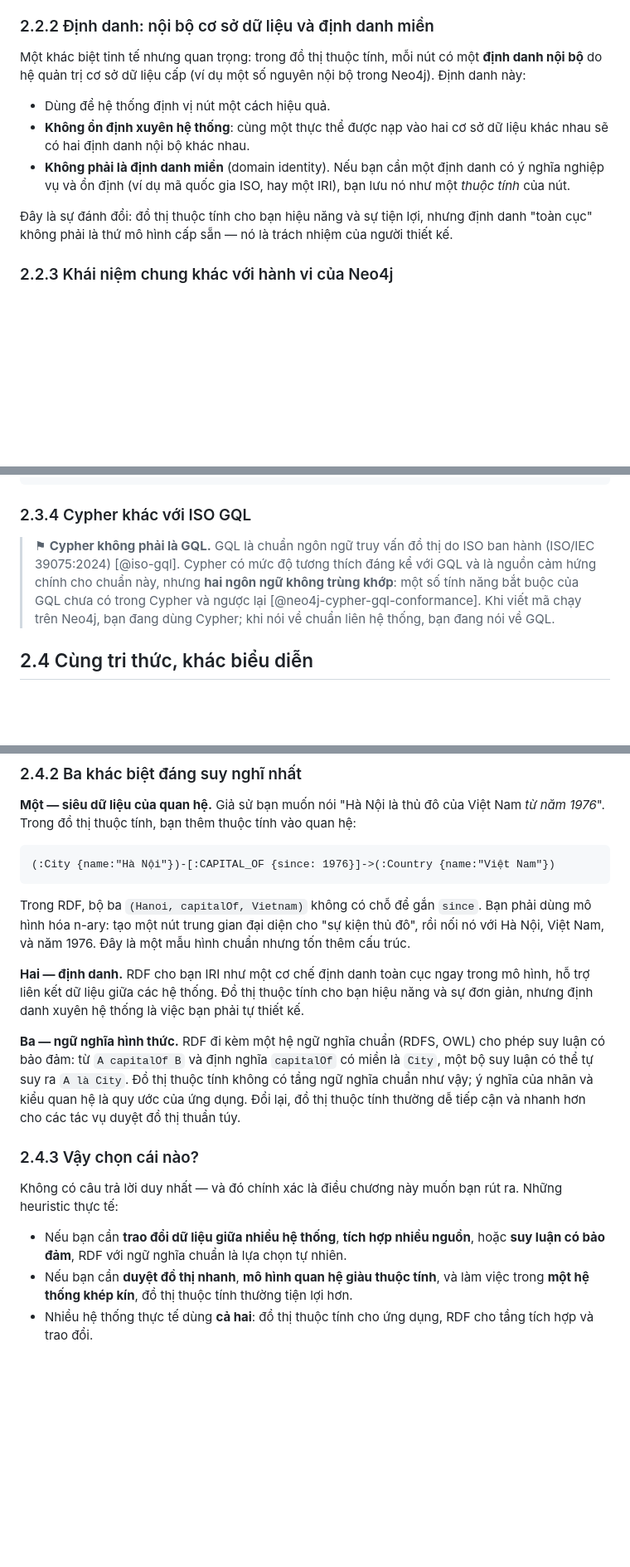
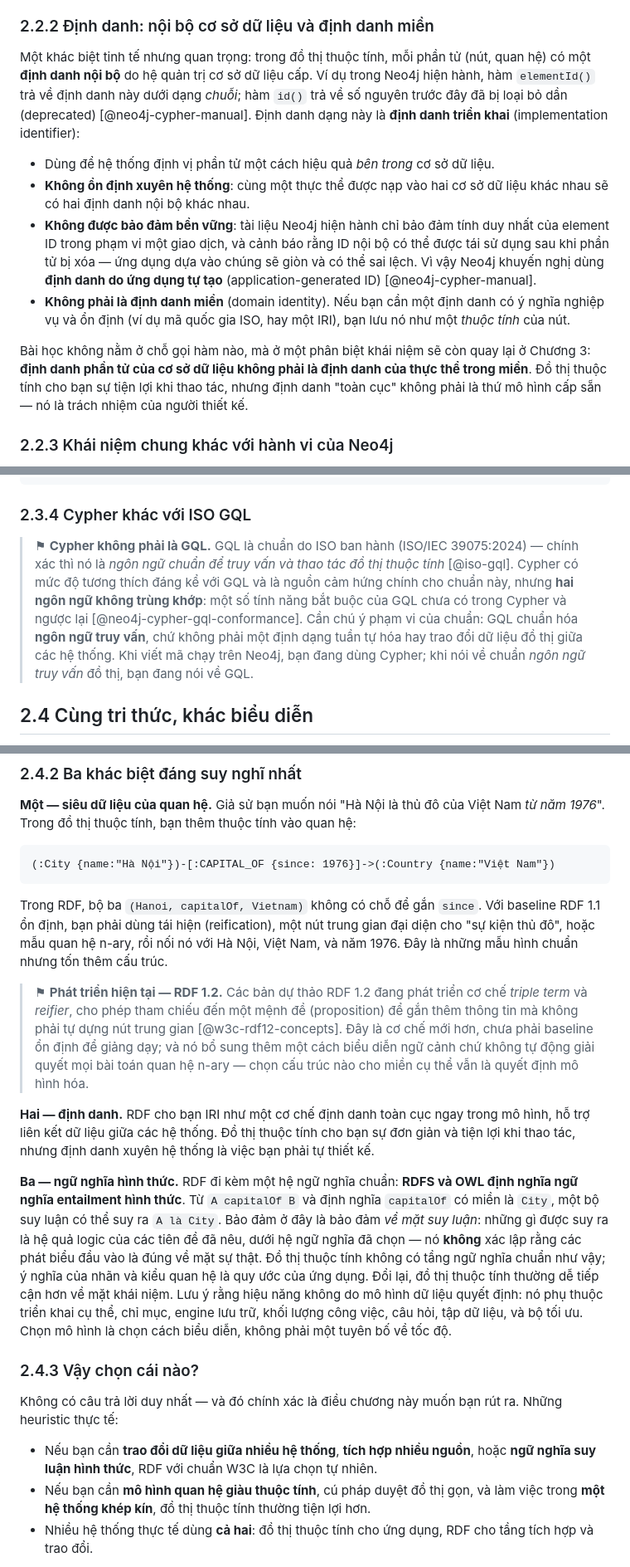
Before and after one commit to MinhTuan76800310/knowledge_graph_learning-journey, a Markdown page: book/chapter02.md, 3 parts joined by grey strips. Shown at 83% size. GitHub-like rendering; blank space fills up the shorter version.

Commit message:
book(ch2): five small errata corrections
1. Neo4j internal identity: elementId() is a STRING (old integer id()
   deprecated); element IDs are implementation identifiers, unique only
   within a single transaction, reused after deletion; Neo4j recommends
   application-generated IDs. Lesson: database element identity !=
   domain identity (per current Neo4j Cypher Manual).
2. GQL scoping: GQL = ISO standard language for querying/manipulating
   property graphs; it standardizes the query language, NOT a graph
   data serialization/exchange format. Interoperability table row now
   separates query-language convergence from data-exchange
   interoperability.
3. Removed unsupported performance generalizations: property graphs are
   no longer claimed inherently faster for traversal; performance
   depends on implementation, indexes, storage engine, workload, query,
   dataset, and optimizer.
4. RDF relationship metadata scoped: RDF 1.1 baseline uses reification
   / intermediate relation entity / n-ary pattern; RDF 1.2 triple terms
   and reifiers noted as in-development, not a blanket solution.
5. Replaced 'guaranteed inference' with 'RDFS and OWL define formal
   entailment semantics'; entailment guarantees logical consequences
   under the selected semantics, not factual truth of the inputs.

````diff
--- a/book/chapter02.md
+++ b/book/chapter02.md
@@ -360,18 +360,27 @@ thông tin vào một quan hệ, bạn phải dùng kỹ thuật tái hiện ho
 
 ### 2.2.2 Định danh: nội bộ cơ sở dữ liệu và định danh miền
 
-Một khác biệt tinh tế nhưng quan trọng: trong đồ thị thuộc tính, mỗi nút có một
-**định danh nội bộ** do hệ quản trị cơ sở dữ liệu cấp (ví dụ một số nguyên nội bộ trong
-Neo4j). Định danh này:
+Một khác biệt tinh tế nhưng quan trọng: trong đồ thị thuộc tính, mỗi phần tử (nút, quan
+hệ) có một **định danh nội bộ** do hệ quản trị cơ sở dữ liệu cấp. Ví dụ trong Neo4j hiện
+hành, hàm `elementId()` trả về định danh này dưới dạng *chuỗi*; hàm `id()` trả về số
+nguyên trước đây đã bị loại bỏ dần (deprecated) [@neo4j-cypher-manual]. Định danh dạng
+này là **định danh triển khai** (implementation identifier):
 
-- Dùng để hệ thống định vị nút một cách hiệu quả.
+- Dùng để hệ thống định vị phần tử một cách hiệu quả *bên trong* cơ sở dữ liệu.
 - **Không ổn định xuyên hệ thống**: cùng một thực thể được nạp vào hai cơ sở dữ liệu
   khác nhau sẽ có hai định danh nội bộ khác nhau.
+- **Không được bảo đảm bền vững**: tài liệu Neo4j hiện hành chỉ bảo đảm tính duy nhất
+  của element ID trong phạm vi một giao dịch, và cảnh báo rằng ID nội bộ có thể được tái
+  sử dụng sau khi phần tử bị xóa — ứng dụng dựa vào chúng sẽ giòn và có thể sai lệch.
+  Vì vậy Neo4j khuyến nghị dùng **định danh do ứng dụng tự tạo** (application-generated
+  ID) [@neo4j-cypher-manual].
 - **Không phải là định danh miền** (domain identity). Nếu bạn cần một định danh có ý
   nghĩa nghiệp vụ và ổn định (ví dụ mã quốc gia ISO, hay một IRI), bạn lưu nó như một
   *thuộc tính* của nút.
 
-Đây là sự đánh đổi: đồ thị thuộc tính cho bạn hiệu năng và sự tiện lợi, nhưng định danh
+Bài học không nằm ở chỗ gọi hàm nào, mà ở một phân biệt khái niệm sẽ còn quay lại ở
+Chương 3: **định danh phần tử của cơ sở dữ liệu không phải là định danh của thực thể
+trong miền**. Đồ thị thuộc tính cho bạn sự tiện lợi khi thao tác, nhưng định danh
 "toàn cục" không phải là thứ mô hình cấp sẵn — nó là trách nhiệm của người thiết kế.
 
 ### 2.2.3 Khái niệm chung khác với hành vi của Neo4j
@@ -473,12 +482,14 @@ RETURN a.name, b.name
 
 ### 2.3.4 Cypher khác với ISO GQL
 
-> ⚑ **Cypher không phải là GQL.** GQL là chuẩn ngôn ngữ truy vấn đồ thị do ISO ban hành
-> (ISO/IEC 39075:2024) [@iso-gql]. Cypher có mức độ tương thích đáng kể với GQL và là
-> nguồn cảm hứng chính cho chuẩn này, nhưng **hai ngôn ngữ không trùng khớp**: một số
-> tính năng bắt buộc của GQL chưa có trong Cypher và ngược lại [@neo4j-cypher-gql-conformance].
-> Khi viết mã chạy trên Neo4j, bạn đang dùng Cypher; khi nói về chuẩn liên hệ thống, bạn
-> đang nói về GQL.
+> ⚑ **Cypher không phải là GQL.** GQL là chuẩn do ISO ban hành (ISO/IEC 39075:2024) —
+> chính xác thì nó là *ngôn ngữ chuẩn để truy vấn và thao tác đồ thị thuộc tính*
+> [@iso-gql]. Cypher có mức độ tương thích đáng kể với GQL và là nguồn cảm hứng chính
+> cho chuẩn này, nhưng **hai ngôn ngữ không trùng khớp**: một số tính năng bắt buộc của
+> GQL chưa có trong Cypher và ngược lại [@neo4j-cypher-gql-conformance]. Cần chú ý phạm
+> vi của chuẩn: GQL chuẩn hóa **ngôn ngữ truy vấn**, chứ không phải một định dạng tuần
+> tự hóa hay trao đổi dữ liệu đồ thị giữa các hệ thống. Khi viết mã chạy trên Neo4j, bạn
+> đang dùng Cypher; khi nói về chuẩn *ngôn ngữ truy vấn* đồ thị, bạn đang nói về GQL.
 
 ## 2.4 Cùng tri thức, khác biểu diễn
 
@@ -513,19 +524,32 @@ kém?*
 (:City {name:"Hà Nội"})-[:CAPITAL_OF {since: 1976}]->(:Country {name:"Việt Nam"})
 ```
 
-Trong RDF, bộ ba `(Hanoi, capitalOf, Vietnam)` không có chỗ để gắn `since`. Bạn phải
-dùng mô hình hóa n-ary: tạo một nút trung gian đại diện cho "sự kiện thủ đô", rồi nối nó
-với Hà Nội, Việt Nam, và năm 1976. Đây là một mẫu hình chuẩn nhưng tốn thêm cấu trúc.
+Trong RDF, bộ ba `(Hanoi, capitalOf, Vietnam)` không có chỗ để gắn `since`. Với baseline
+RDF 1.1 ổn định, bạn phải dùng tái hiện (reification), một nút trung gian đại diện cho
+"sự kiện thủ đô", hoặc mẫu quan hệ n-ary, rồi nối nó với Hà Nội, Việt Nam, và năm 1976.
+Đây là những mẫu hình chuẩn nhưng tốn thêm cấu trúc.
+
+> ⚑ **Phát triển hiện tại — RDF 1.2.** Các bản dự thảo RDF 1.2 đang phát triển cơ chế
+> *triple term* và *reifier*, cho phép tham chiếu đến một mệnh đề (proposition) để gắn
+> thêm thông tin mà không phải tự dựng nút trung gian [@w3c-rdf12-concepts]. Đây là cơ
+> chế mới hơn, chưa phải baseline ổn định để giảng dạy; và nó bổ sung thêm một cách biểu
+> diễn ngữ cảnh chứ không tự động giải quyết mọi bài toán quan hệ n-ary — chọn cấu trúc
+> nào cho miền cụ thể vẫn là quyết định mô hình hóa.
 
 **Hai — định danh.** RDF cho bạn IRI như một cơ chế định danh toàn cục ngay trong mô
-hình, hỗ trợ liên kết dữ liệu giữa các hệ thống. Đồ thị thuộc tính cho bạn hiệu năng và
-sự đơn giản, nhưng định danh xuyên hệ thống là việc bạn phải tự thiết kế.
+hình, hỗ trợ liên kết dữ liệu giữa các hệ thống. Đồ thị thuộc tính cho bạn sự đơn giản
+và tiện lợi khi thao tác, nhưng định danh xuyên hệ thống là việc bạn phải tự thiết kế.
 
-**Ba — ngữ nghĩa hình thức.** RDF đi kèm một hệ ngữ nghĩa chuẩn (RDFS, OWL) cho phép suy
-luận có bảo đảm: từ `A capitalOf B` và định nghĩa `capitalOf` có miền là `City`, một bộ
-suy luận có thể tự suy ra `A là City`. Đồ thị thuộc tính không có tầng ngữ nghĩa chuẩn
-như vậy; ý nghĩa của nhãn và kiểu quan hệ là quy ước của ứng dụng. Đổi lại, đồ thị thuộc
-tính thường dễ tiếp cận và nhanh hơn cho các tác vụ duyệt đồ thị thuần túy.
+**Ba — ngữ nghĩa hình thức.** RDF đi kèm một hệ ngữ nghĩa chuẩn: **RDFS và OWL định
+nghĩa ngữ nghĩa entailment hình thức**. Từ `A capitalOf B` và định nghĩa `capitalOf`
+có miền là `City`, một bộ suy luận có thể suy ra `A là City`. Bảo đảm ở đây là bảo đảm
+*về mặt suy luận*: những gì được suy ra là hệ quả logic của các tiên đề đã nêu, dưới hệ
+ngữ nghĩa đã chọn — nó **không** xác lập rằng các phát biểu đầu vào là đúng về mặt sự
+thật. Đồ thị thuộc tính không có tầng ngữ nghĩa chuẩn như vậy; ý nghĩa của nhãn và kiểu
+quan hệ là quy ước của ứng dụng. Đổi lại, đồ thị thuộc tính thường dễ tiếp cận hơn về
+mặt khái niệm. Lưu ý rằng hiệu năng không do mô hình dữ liệu quyết định: nó phụ thuộc
+triển khai cụ thể, chỉ mục, engine lưu trữ, khối lượng công việc, câu hỏi, tập dữ liệu,
+và bộ tối ưu. Chọn mô hình là chọn cách biểu diễn, không phải một tuyên bố về tốc độ.
 
 ### 2.4.3 Vậy chọn cái nào?
 
@@ -533,8 +557,8 @@ Không có câu trả lời duy nhất — và đó chính xác là điều chư
 Những heuristic thực tế:
 
 - Nếu bạn cần **trao đổi dữ liệu giữa nhiều hệ thống**, **tích hợp nhiều nguồn**, hoặc
-  **suy luận có bảo đảm**, RDF với ngữ nghĩa chuẩn là lựa chọn tự nhiên.
-- Nếu bạn cần **duyệt đồ thị nhanh**, **mô hình quan hệ giàu thuộc tính**, và làm việc
+  **ngữ nghĩa suy luận hình thức**, RDF với chuẩn W3C là lựa chọn tự nhiên.
+- Nếu bạn cần **mô hình quan hệ giàu thuộc tính**, cú pháp duyệt đồ thị gọn, và làm việc
   trong **một hệ thống khép kín**, đồ thị thuộc tính thường tiện lợi hơn.
 - Nhiều hệ thống thực tế dùng **cả hai**: đồ thị thuộc tính cho ứng dụng, RDF cho tầng
   tích hợp và trao đổi.
````
Also changed, not shown: other parts of book/chapter02.md (+3 -3 lines).
